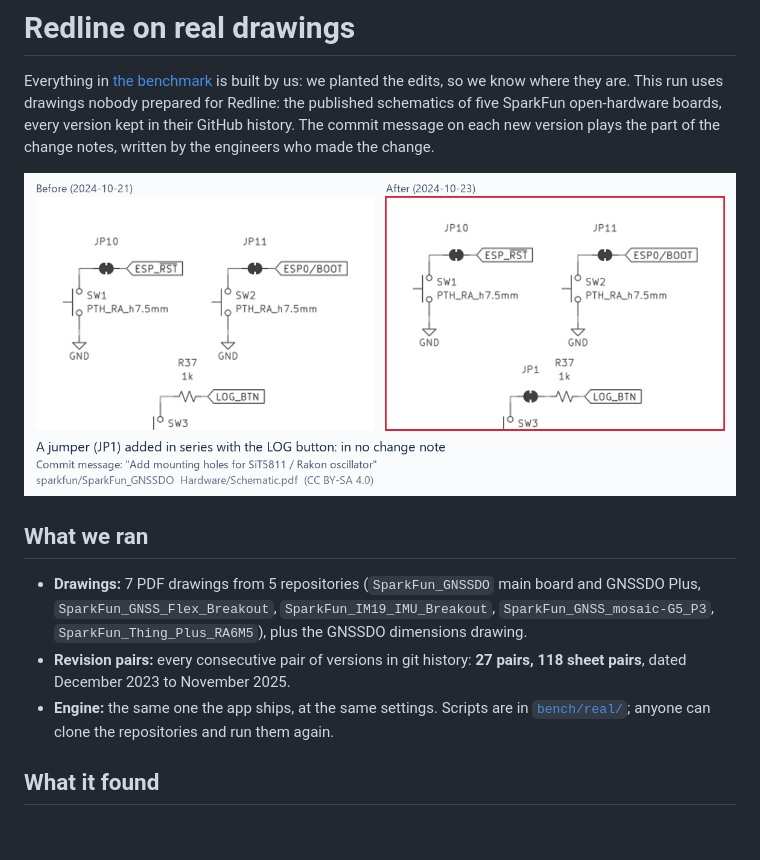
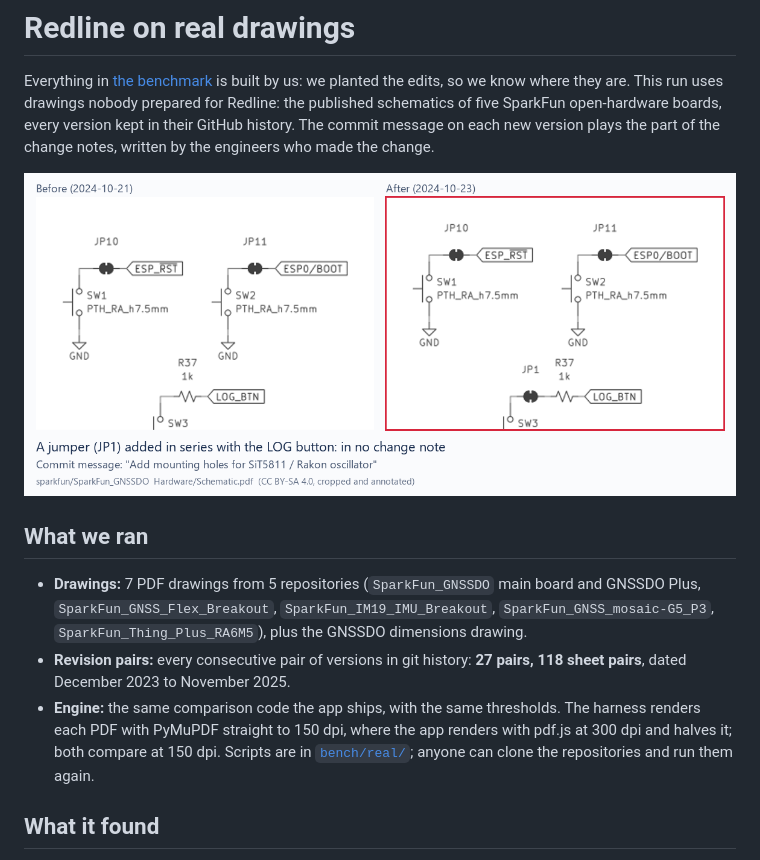
Before and after one commit to RohanGlitched/redline, a Markdown page: docs/real-world-run.md, the part around one of its changes. Rendered like a GitHub page; pictures changed too: docs/real-world/gnssdo-jumper-added.png; blank space fills up the shorter version.

```diff
--- a/docs/real-world-run.md
+++ b/docs/real-world-run.md
@@ -8,7 +8,7 @@ Everything in [the benchmark](../bench/README.md) is built by us: we planted the
 
 - **Drawings:** 7 PDF drawings from 5 repositories (`SparkFun_GNSSDO` main board and GNSSDO Plus, `SparkFun_GNSS_Flex_Breakout`, `SparkFun_IM19_IMU_Breakout`, `SparkFun_GNSS_mosaic-G5_P3`, `SparkFun_Thing_Plus_RA6M5`), plus the GNSSDO dimensions drawing.
 - **Revision pairs:** every consecutive pair of versions in git history: **27 pairs, 118 sheet pairs**, dated December 2023 to November 2025.
-- **Engine:** the same one the app ships, at the same settings. Scripts are in [`bench/real/`](../bench/real/); anyone can clone the repositories and run them again.
+- **Engine:** the same comparison code the app ships, with the same thresholds. The harness renders each PDF with PyMuPDF straight to 150 dpi, where the app renders with pdf.js at 300 dpi and halves it; both compare at 150 dpi. Scripts are in [`bench/real/`](../bench/real/); anyone can clone the repositories and run them again.
 
 ## What it found
 
```
Also changed, not shown: other parts of docs/real-world-run.md (+3 -3 lines), README.md (+3 -3 lines), docs/real-world/flex-connectors-swapped.png, docs/real-world/set-aside-all.png (added), 12 other files.
